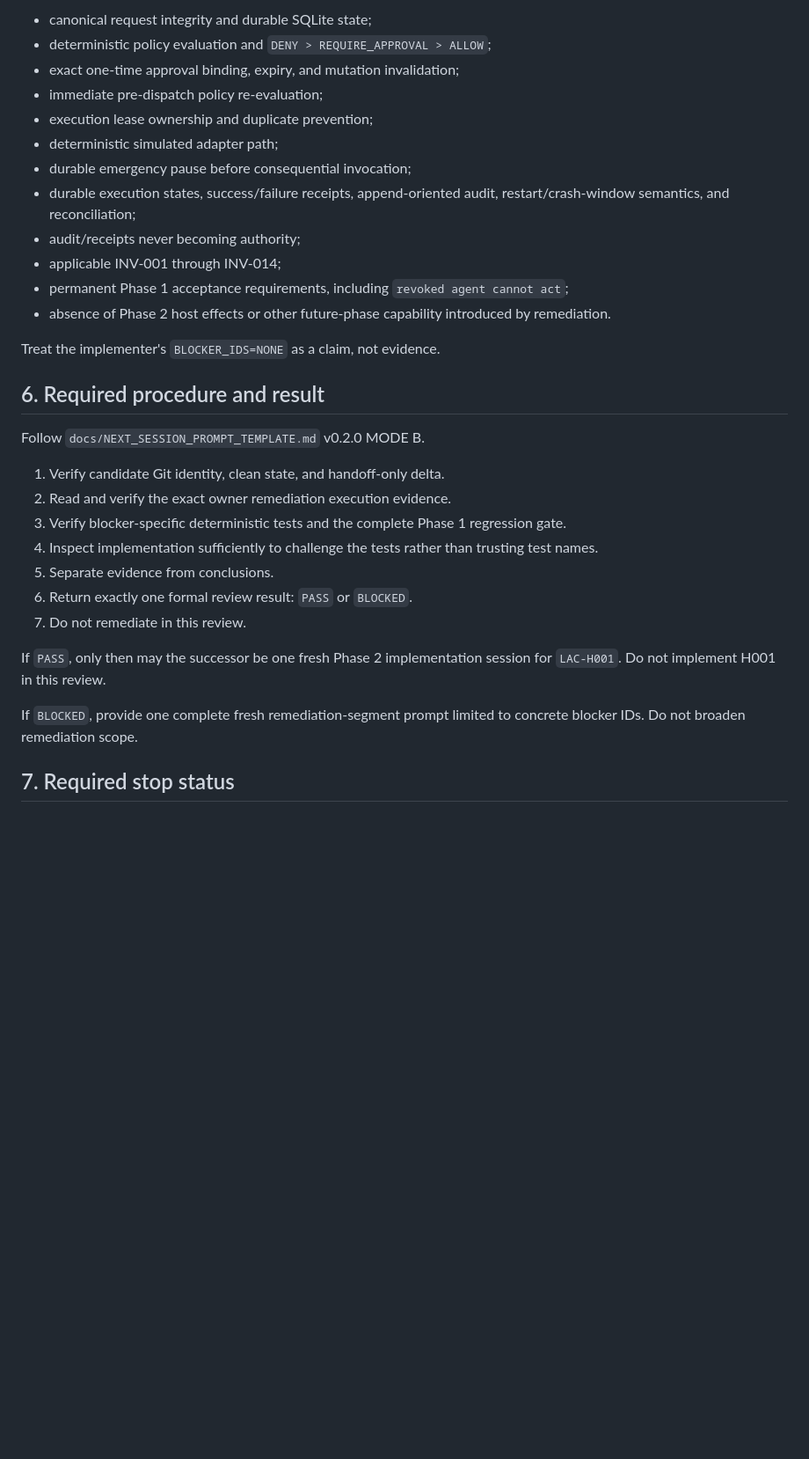
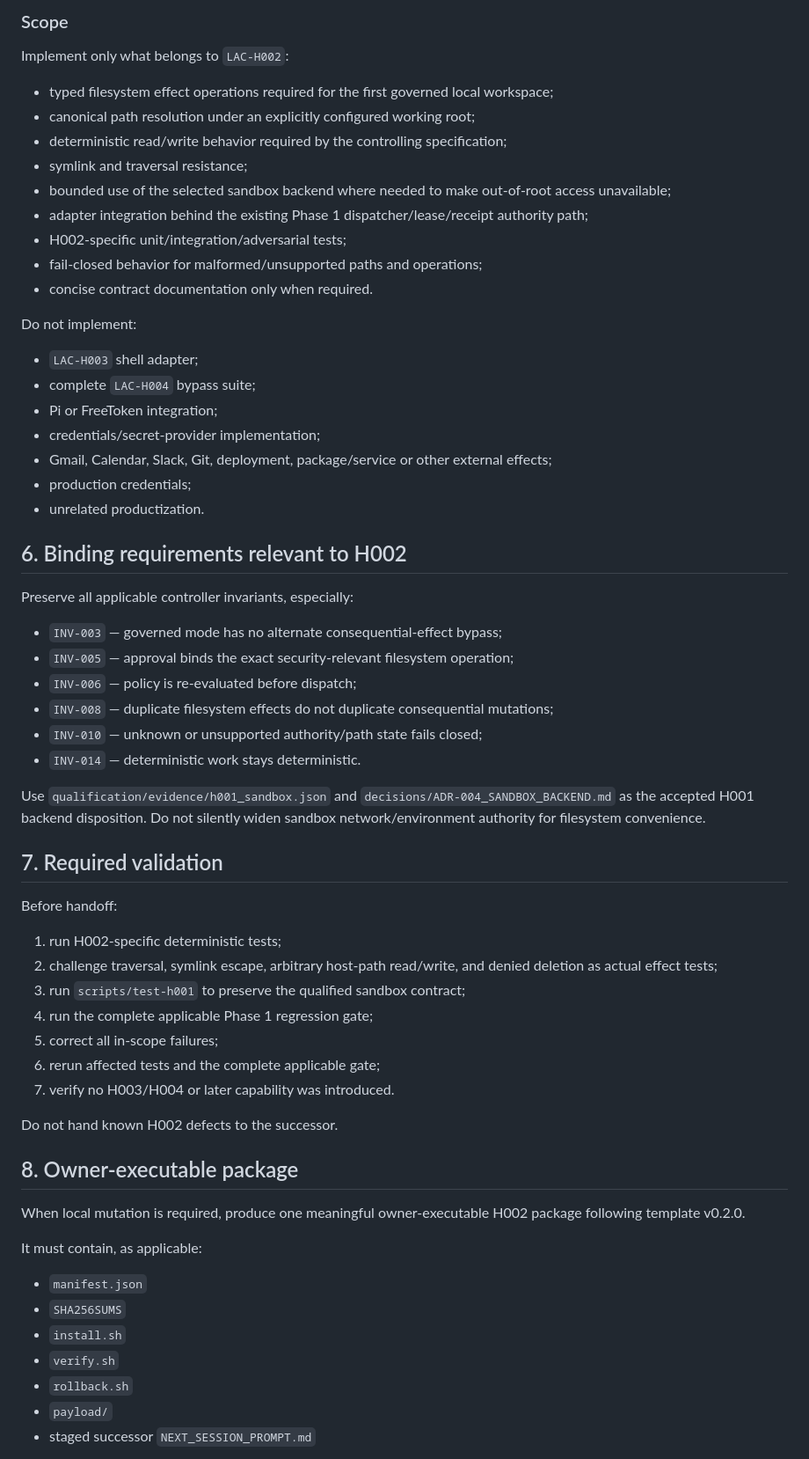
Before and after one commit to itecob/goodLAC, a Markdown page: NEXT_SESSION_PROMPT.md, the part around one of its changes. Shown at 88% size. Drawn GitHub-style; blank space fills up the shorter version.

Commit message:
workflow: hand off H001 to H002

```diff
--- a/NEXT_SESSION_PROMPT.md
+++ b/NEXT_SESSION_PROMPT.md
@@ -101,33 +86,66 @@ Do not limit the review to the two repaired tests. Challenge the entire correcte
 
-* canonical request integrity and durable SQLite state;
-* deterministic policy evaluation and `DENY > REQUIRE_APPROVAL > ALLOW`;
-* exact one-time approval binding, expiry, and mutation invalidation;
-* immediate pre-dispatch policy re-evaluation;
-* execution lease ownership and duplicate prevention;
-* deterministic simulated adapter path;
-* durable emergency pause before consequential invocation;
-* durable execution states, success/failure receipts, append-oriented audit, restart/crash-window semantics, and reconciliation;
-* audit/receipts never becoming authority;
-* applicable INV-001 through INV-014;
-* permanent Phase 1 acceptance requirements, including `revoked agent cannot act`;
-* absence of Phase 2 host effects or other future-phase capability introduced by remediation.
+### Scope
 
-Treat the implementer's `BLOCKER_IDS=NONE` as a claim, not evidence.
+Implement only what belongs to `LAC-H002`:
 
-## 6. Required procedure and result
+* typed filesystem effect operations required for the first governed local workspace;
+* canonical path resolution under an explicitly configured working root;
+* deterministic read/write behavior required by the controlling specification;
+* symlink and traversal resistance;
+* bounded use of the selected sandbox backend where needed to make out-of-root access unavailable;
+* adapter integration behind the existing Phase 1 dispatcher/lease/receipt authority path;
+* H002-specific unit/integration/adversarial tests;
+* fail-closed behavior for malformed/unsupported paths and operations;
+* concise contract documentation only when required.
 
-Follow `docs/NEXT_SESSION_PROMPT_TEMPLATE.md` v0.2.0 MODE B.
+Do not implement:
 
-1. Verify candidate Git identity, clean state, and handoff-only delta.
-2. Read and verify the exact owner remediation execution evidence.
-3. Verify blocker-specific deterministic tests and the complete Phase 1 regression gate.
-4. Inspect implementation sufficiently to challenge the tests rather than trusting test names.
-5. Separate evidence from conclusions.
-6. Return exactly one formal review result: `PASS` or `BLOCKED`.
-7. Do not remediate in this review.
+* `LAC-H003` shell adapter;
+* complete `LAC-H004` bypass suite;
+* Pi or FreeToken integration;
+* credentials/secret-provider implementation;
+* Gmail, Calendar, Slack, Git, deployment, package/service or other external effects;
+* production credentials;
+* unrelated productization.
 
-If `PASS`, only then may the successor be one fresh Phase 2 implementation session for `LAC-H001`. Do not implement H001 in this review.
+## 6. Binding requirements relevant to H002
 
-If `BLOCKED`, provide one complete fresh remediation-segment prompt limited to concrete blocker IDs. Do not broaden remediation scope.
+Preserve all applicable controller invariants, especially:
 
-## 7. Required stop status
+* `INV-003` — governed mode has no alternate consequential-effect bypass;
+* `INV-005` — approval binds the exact security-relevant filesystem operation;
+* `INV-006` — policy is re-evaluated before dispatch;
+* `INV-008` — duplicate filesystem effects do not duplicate consequential mutations;
+* `INV-010` — unknown or unsupported authority/path state fails closed;
+* `INV-014` — deterministic work stays deterministic.
+
+Use `qualification/evidence/h001_sandbox.json` and `decisions/ADR-004_SANDBOX_BACKEND.md` as the accepted H001 backend disposition. Do not silently widen sandbox network/environment authority for filesystem convenience.
+
+## 7. Required validation
+
+Before handoff:
+
+1. run H002-specific deterministic tests;
+2. challenge traversal, symlink escape, arbitrary host-path read/write, and denied deletion as actual effect tests;
+3. run `scripts/test-h001` to preserve the qualified sandbox contract;
+4. run the complete applicable Phase 1 regression gate;
+5. correct all in-scope failures;
+6. rerun affected tests and the complete applicable gate;
+7. verify no H003/H004 or later capability was introduced.
+
+Do not hand known H002 defects to the successor.
+
+## 8. Owner-executable package
+
+When local mutation is required, produce one meaningful owner-executable H002 package following template v0.2.0.
+
+It must contain, as applicable:
+
+* `manifest.json`
+* `SHA256SUMS`
+* `install.sh`
+* `verify.sh`
+* `rollback.sh`
+* `payload/`
+* staged successor `NEXT_SESSION_PROMPT.md`
+
```
Also changed, not shown: other parts of NEXT_SESSION_PROMPT.md (+62 -54 lines).
